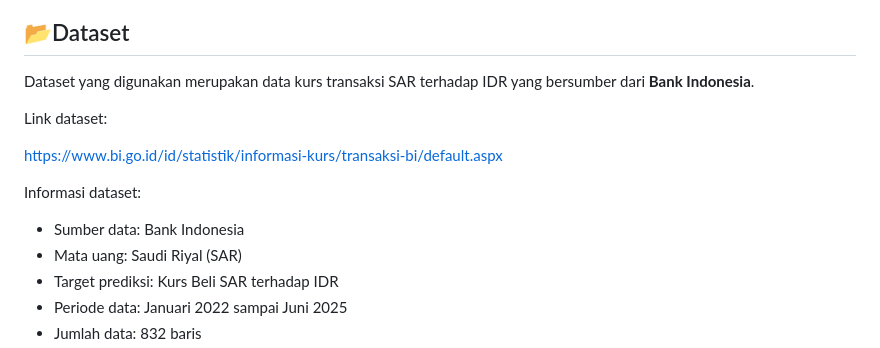
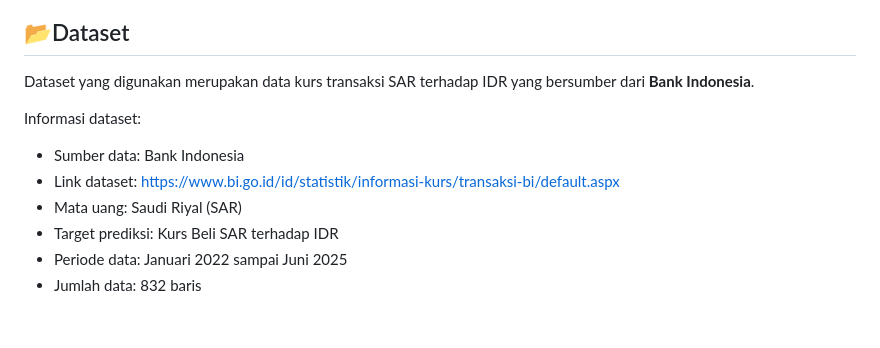
Before and after one commit to ramadhitatifah/Forecasting, a Markdown page: README.md, the part around the change. Drawn GitHub-style; blank space fills up the shorter version.

```diff
--- a/README.md
+++ b/README.md
@@ -14,13 +14,10 @@ Model yang digunakan adalah **GRU (Gated Recurrent Unit)**, yaitu salah satu ars
 
 Dataset yang digunakan merupakan data kurs transaksi SAR terhadap IDR yang bersumber dari **Bank Indonesia**.
 
-Link dataset:
-
-https://www.bi.go.id/id/statistik/informasi-kurs/transaksi-bi/default.aspx
-
 Informasi dataset:
 
 - Sumber data: Bank Indonesia
+- Link dataset: https://www.bi.go.id/id/statistik/informasi-kurs/transaksi-bi/default.aspx
 - Mata uang: Saudi Riyal (SAR)
 - Target prediksi: Kurs Beli SAR terhadap IDR
 - Periode data: Januari 2022 sampai Juni 2025
```
